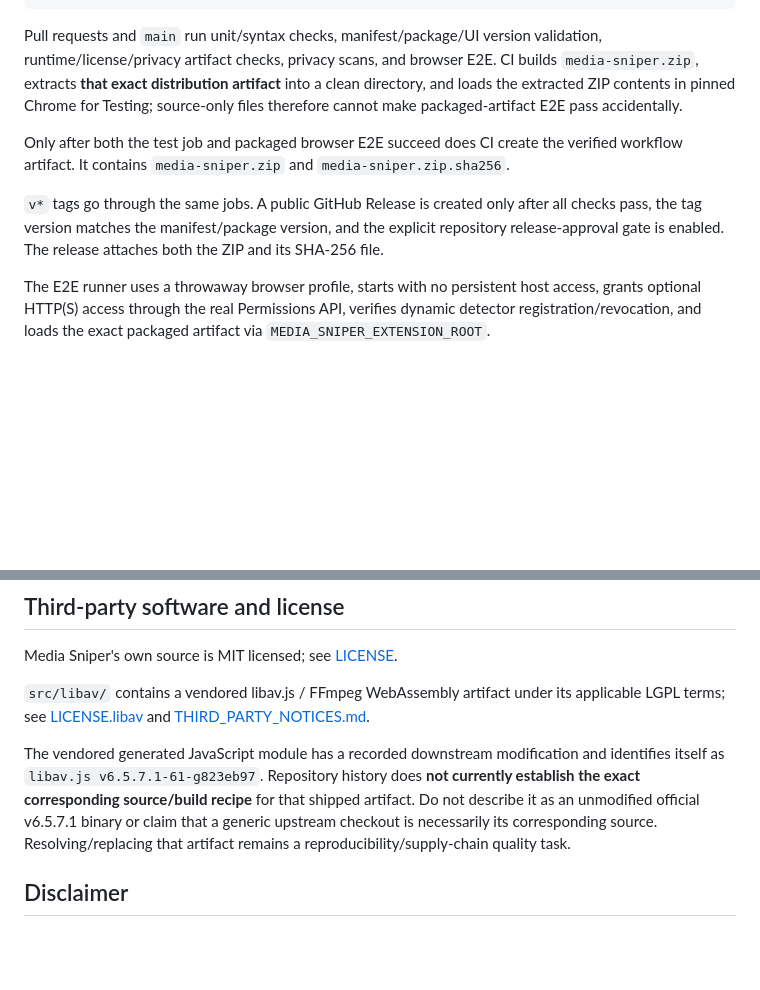
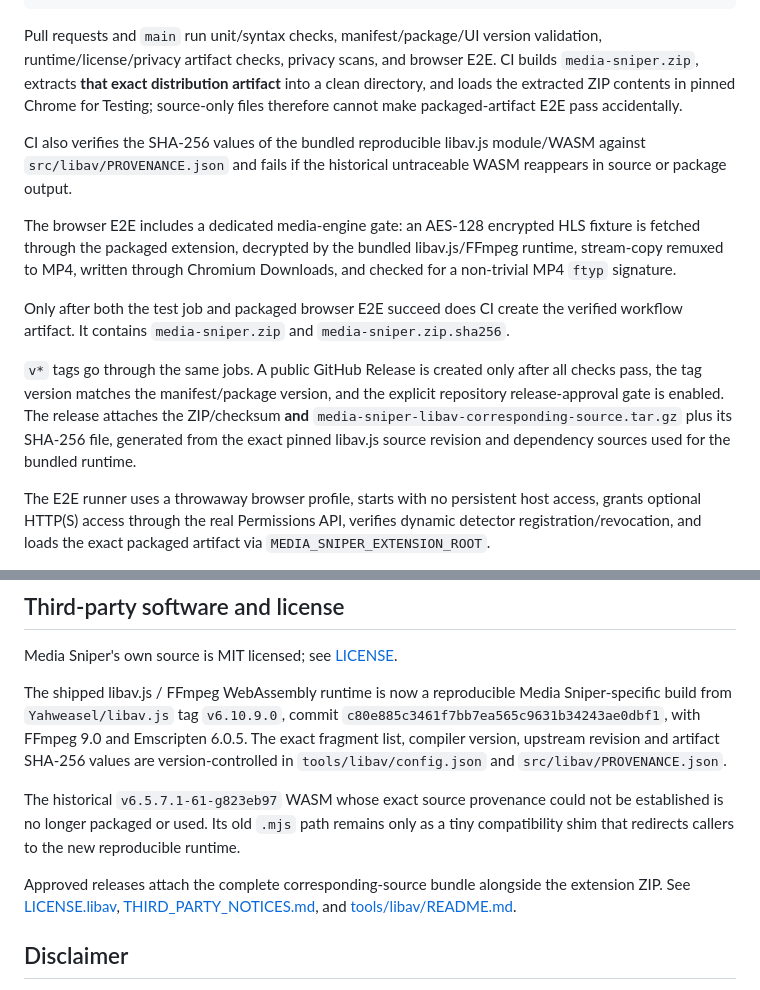
Before and after one commit to PeachGumi/media-sniper, a Markdown page: README.md, 2 parts joined by grey strips. GitHub-like rendering; blank space fills up the shorter version.

Commit message:
docs: document reproducible libav runtime and source bundle

```diff
--- a/README.md
+++ b/README.md
@@ -131,9 +131,13 @@ npm run zip
 
 Pull requests and `main` run unit/syntax checks, manifest/package/UI version validation, runtime/license/privacy artifact checks, privacy scans, and browser E2E. CI builds `media-sniper.zip`, extracts **that exact distribution artifact** into a clean directory, and loads the extracted ZIP contents in pinned Chrome for Testing; source-only files therefore cannot make packaged-artifact E2E pass accidentally.
 
+CI also verifies the SHA-256 values of the bundled reproducible libav.js module/WASM against `src/libav/PROVENANCE.json` and fails if the historical untraceable WASM reappears in source or package output.
+
+The browser E2E includes a dedicated media-engine gate: an AES-128 encrypted HLS fixture is fetched through the packaged extension, decrypted by the bundled libav.js/FFmpeg runtime, stream-copy remuxed to MP4, written through Chromium Downloads, and checked for a non-trivial MP4 `ftyp` signature.
+
 Only after both the test job and packaged browser E2E succeed does CI create the verified workflow artifact. It contains `media-sniper.zip` and `media-sniper.zip.sha256`.
 
-`v*` tags go through the same jobs. A public GitHub Release is created only after all checks pass, the tag version matches the manifest/package version, and the explicit repository release-approval gate is enabled. The release attaches both the ZIP and its SHA-256 file.
+`v*` tags go through the same jobs. A public GitHub Release is created only after all checks pass, the tag version matches the manifest/package version, and the explicit repository release-approval gate is enabled. The release attaches the ZIP/checksum **and** `media-sniper-libav-corresponding-source.tar.gz` plus its SHA-256 file, generated from the exact pinned libav.js source revision and dependency sources used for the bundled runtime.
 
 The E2E runner uses a throwaway browser profile, starts with no persistent host access, grants optional HTTP(S) access through the real Permissions API, verifies dynamic detector registration/revocation, and loads the exact packaged artifact via `MEDIA_SNIPER_EXTENSION_ROOT`.
 
@@ -149,9 +153,11 @@ A future Web Store edition would be a separate reviewed flavor and must remove t
 
 Media Sniper's own source is MIT licensed; see [LICENSE](LICENSE).
 
-`src/libav/` contains a vendored libav.js / FFmpeg WebAssembly artifact under its applicable LGPL terms; see [LICENSE.libav](LICENSE.libav) and [THIRD_PARTY_NOTICES.md](THIRD_PARTY_NOTICES.md).
+The shipped libav.js / FFmpeg WebAssembly runtime is now a reproducible Media Sniper-specific build from `Yahweasel/libav.js` tag `v6.10.9.0`, commit `c80e885c3461f7bb7ea565c9631b34243ae0dbf1`, with FFmpeg 9.0 and Emscripten 6.0.5. The exact fragment list, compiler version, upstream revision and artifact SHA-256 values are version-controlled in `tools/libav/config.json` and `src/libav/PROVENANCE.json`.
 
-The vendored generated JavaScript module has a recorded downstream modification and identifies itself as `libav.js v6.5.7.1-61-g823eb97`. Repository history does **not currently establish the exact corresponding source/build recipe** for that shipped artifact. Do not describe it as an unmodified official v6.5.7.1 binary or claim that a generic upstream checkout is necessarily its corresponding source. Resolving/replacing that artifact remains a reproducibility/supply-chain quality task.
+The historical `v6.5.7.1-61-g823eb97` WASM whose exact source provenance could not be established is no longer packaged or used. Its old `.mjs` path remains only as a tiny compatibility shim that redirects callers to the new reproducible runtime.
+
+Approved releases attach the complete corresponding-source bundle alongside the extension ZIP. See [LICENSE.libav](LICENSE.libav), [THIRD_PARTY_NOTICES.md](THIRD_PARTY_NOTICES.md), and [tools/libav/README.md](tools/libav/README.md).
 
 ## Disclaimer
 
```
